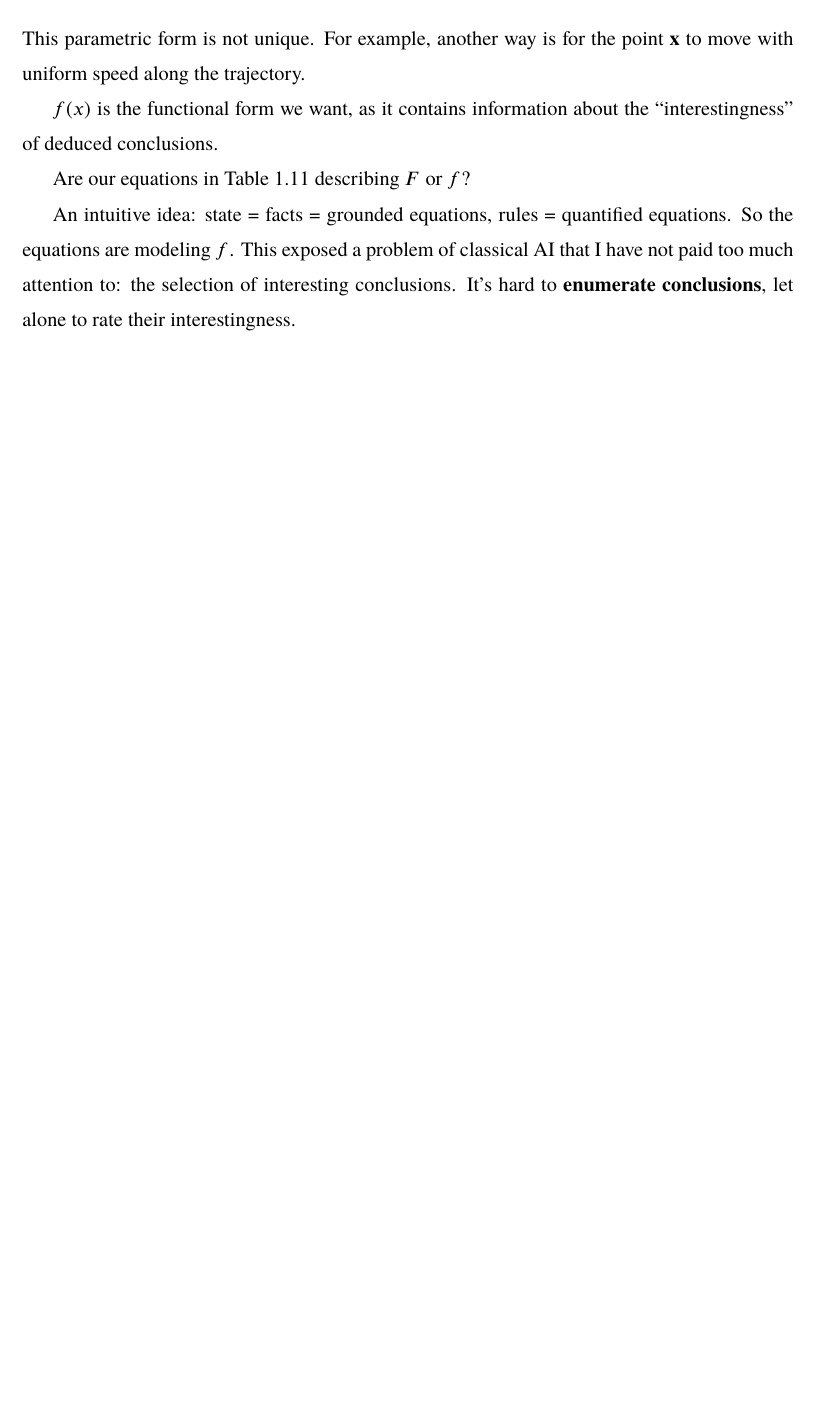
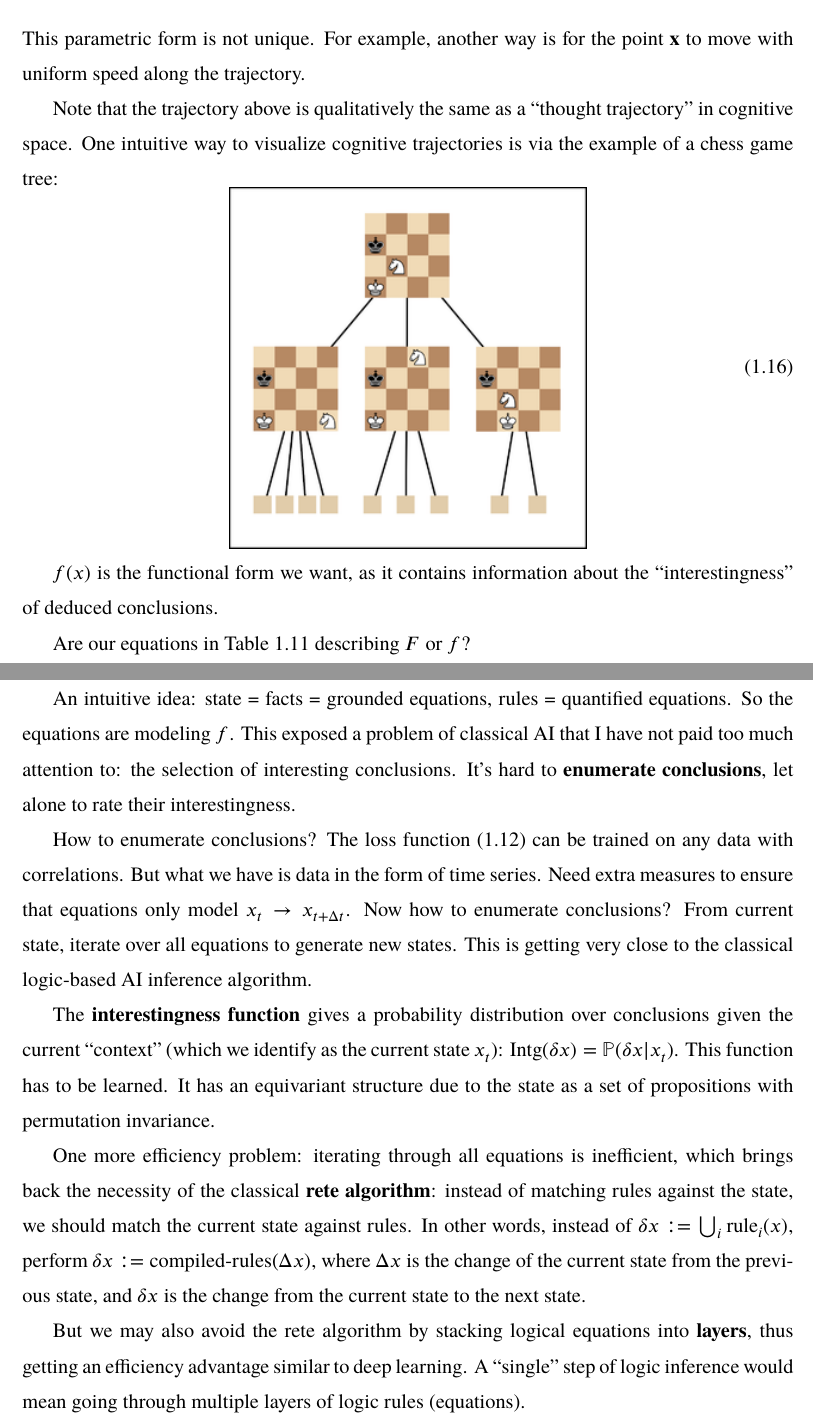
Before and after one commit to Cybernetic1/masters-thesis, a LaTeX thesis (mythesis.tex, which reads chapters/Ch_Introduction.tex): part of page 24 of 38 before the commit and two parts of pages 24 and 25 of 40 after it, the two joined at a grey line, cut so that both start at the same text, the shorter picture padded with empty space. Compiled offline with XeLaTeX; a missing font is replaced by an installed copy or a similar font.

Commit message:
geometry clarifies algorithms

```diff
--- a/chapters/Ch_Introduction.tex
+++ b/chapters/Ch_Introduction.tex
@@ -195,8 +196,21 @@ but the trajectory can also be described by the physics equation parameterized b
 \end{equation}
 This parametric form is not unique.  For example, another way is for the point $\mathbf{x}$ to move with uniform speed along the trajectory.
 
+Note that the trajectory above is qualitatively the same as a ``thought trajectory'' in cognitive space.  One intuitive way to visualize cognitive trajectories is via the example of a chess game tree:
+\begin{equation}
+\vcenter{\hbox{\includegraphics[scale=0.7]{chess-game-tree.png}}}
+\end{equation}
+
 $f(x)$ is the functional form we want, as it contains information about the ``interestingness'' of deduced conclusions.
 
 Are our equations in Table \ref{table:formulas} describing $F$ or $f$?
 
 An intuitive idea:  state = facts = grounded equations, rules = quantified equations.  So the equations are modeling $f$.  This exposed a problem of classical AI that I have not paid too much attention to:  the selection of interesting conclusions.  It's hard to \textbf{enumerate conclusions}, let alone to rate their interestingness.
+
+How to enumerate conclusions?  The loss function (\ref{loss-function}) can be trained on any data with correlations.  But what we have is data in the form of time series.  Need extra measures to ensure that equations only model $x_t \rightarrow x_{t+\Delta t}$.  Now how to enumerate conclusions?  From current state, iterate over all equations to generate new states.  This is getting very close to the classical logic-based AI inference algorithm.
+
+The \textbf{interestingness function} gives a probability distribution over conclusions given the current ``context'' (which we identify as the current state $x_t$): $ \mathrm{Intg}(\delta x) = \mathbb{P}(\delta x | x_t) $.  This function has to be learned.  It has an equivariant structure due to the state as a set of propositions with permutation invariance.
+
+One more efficiency problem:  iterating through all equations is inefficient, which brings back the necessity of the classical \textbf{rete algorithm}:  instead of matching rules against the state, we should match the current state against rules.  In other words, instead of $\delta x := \bigcup_i \mathrm{rule}_i (x)$, perform $\delta x := \text{compiled-rules}(\Delta x) $, where $\Delta x$ is the change of the current state from the previous state, and $\delta x$ is the change from the current state to the next state.
+
+But we may also avoid the rete algorithm by stacking logical equations into \textbf{layers}, thus getting an efficiency advantage similar to deep learning.  A ``single'' step of logic inference would mean going through multiple layers of logic rules (equations).
```
Also changed, not shown: chess-game-tree.png (added), mythesis.pdf, chapters/Ch_Introduction.tex (1 more changed lines).
